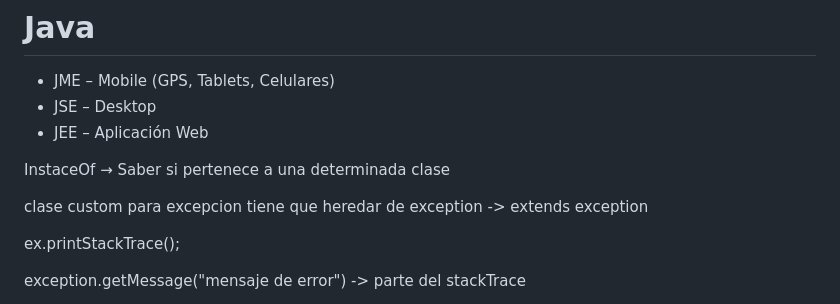
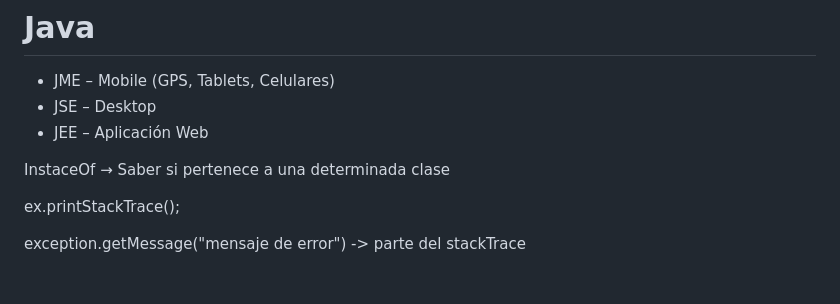
Before and after one commit to osorionicolas/knowledge, a Markdown page: README.md, the part around the change. Drawn GitHub-style; blank space fills up the shorter version.

Commit message:
Remove java line

```diff
--- a/README.md
+++ b/README.md
@@ -636,8 +636,6 @@ contenido editable:
 
 InstaceOf → Saber si pertenece a una determinada clase
 
-clase custom para excepcion tiene que heredar de exception -> extends exception
-
 ex.printStackTrace();
 
 exception.getMessage("mensaje de error") -> parte del stackTrace
```
